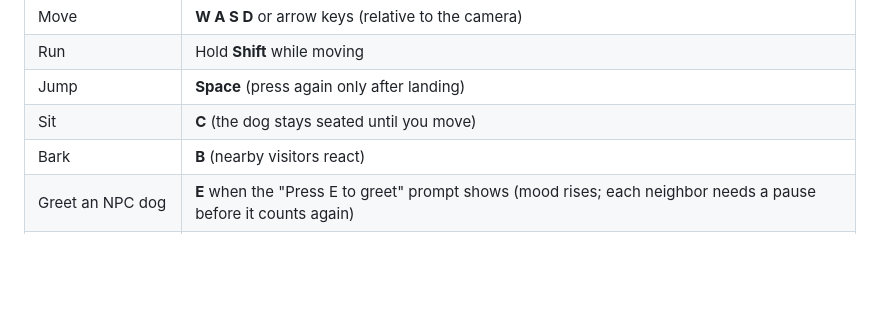
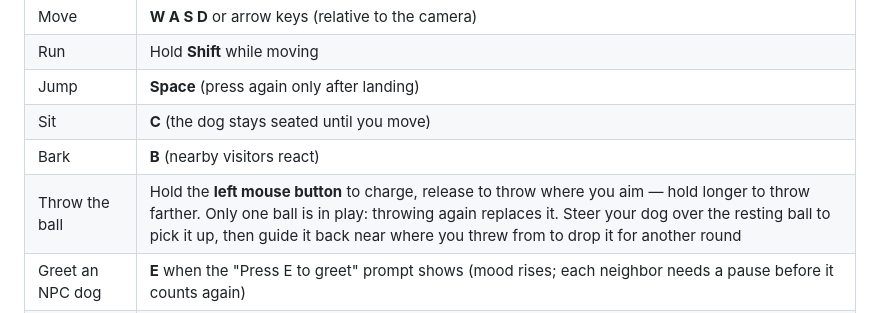
Before and after one commit to Sigurs/super-action-doggo, a Markdown page: README.md, the part around the change. GitHub-like rendering; blank space fills up the shorter version.

Commit message:
sad-4: development: checkpoint, 12 of 14 tasks done
SiggyDev-Card: sad-4
SiggyDev-Run: 3944

```diff
--- a/README.md
+++ b/README.md
@@ -27,6 +27,7 @@ fetch, greetings and petting keep its mood up.
 | Jump | **Space** (press again only after landing) |
 | Sit | **C** (the dog stays seated until you move) |
 | Bark | **B** (nearby visitors react) |
+| Throw the ball | Hold the **left mouse button** to charge, release to throw where you aim — hold longer to throw farther. Only one ball is in play: throwing again replaces it. Steer your dog over the resting ball to pick it up, then guide it back near where you threw from to drop it for another round |
 | Greet an NPC dog | **E** when the "Press E to greet" prompt shows (mood rises; each neighbor needs a pause before it counts again) |
 | Look around | Move the mouse — click the view to capture the pointer (**Esc** releases it), or drag with the left mouse button |
 | Restart / change dog | Click **Back to start** in the game HUD |
```
Also changed, not shown: 1 other file.
